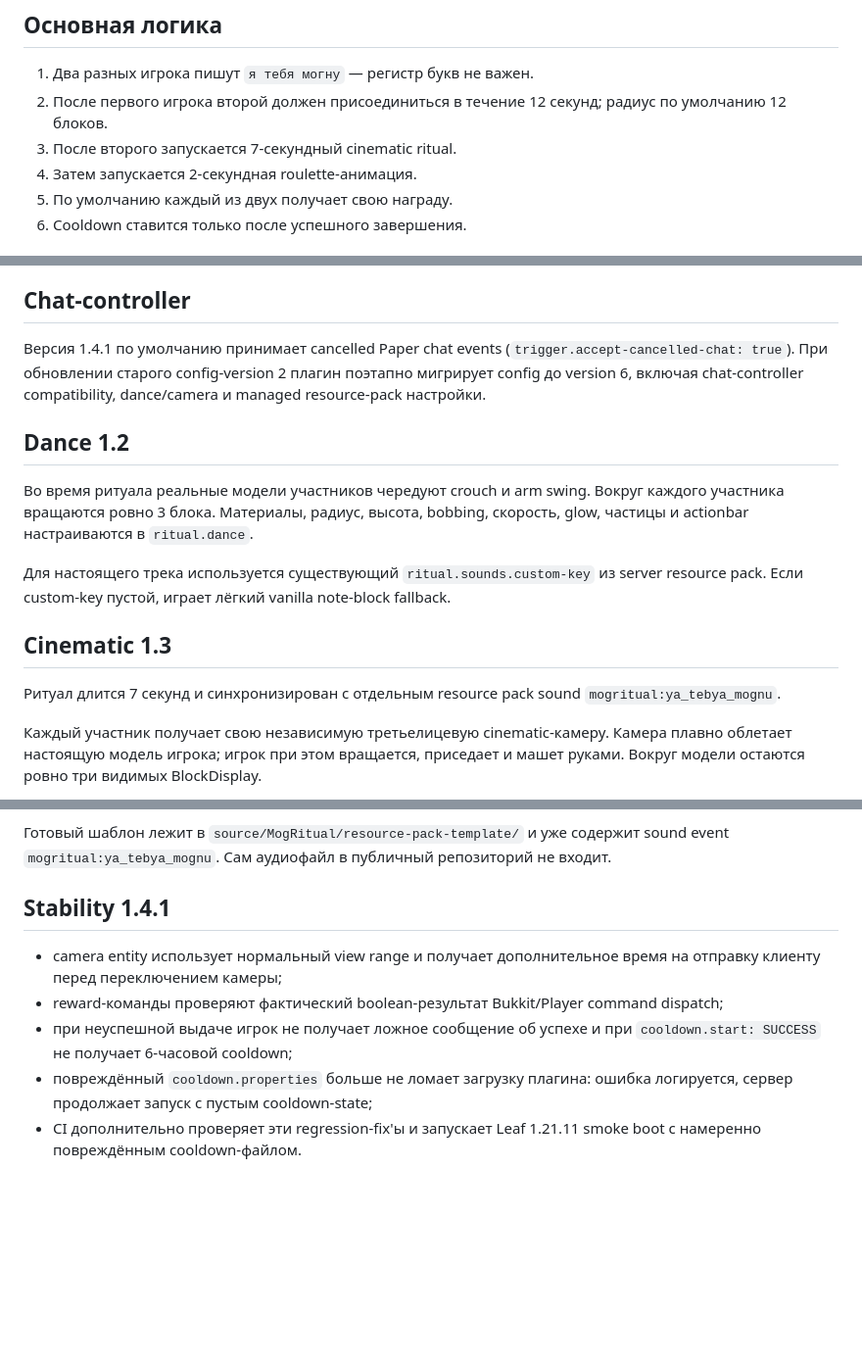
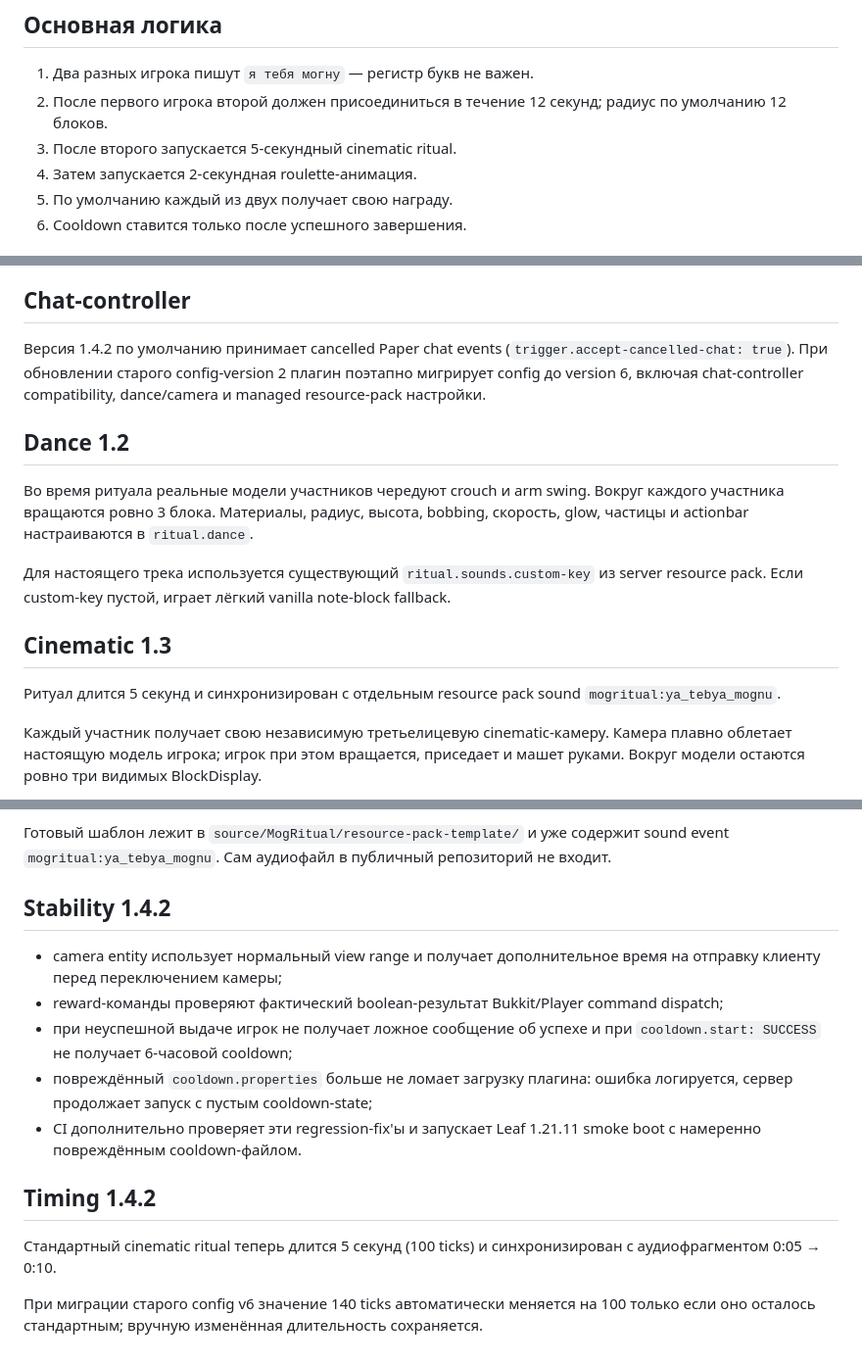
Before and after one commit to samushok/Minecraft-Plugins-1.21.11-Leaf, a Markdown page: source/MogRitual/README-RU.md, 3 parts joined by grey strips. Shown at 98% size. GitHub-like rendering; blank space fills up the shorter version.

Commit message:
Document MogRitual 1.4.2 five-second timing

```diff
--- a/source/MogRitual/README-RU.md
+++ b/source/MogRitual/README-RU.md
@@ -6,7 +6,7 @@
 
 1. Два разных игрока пишут `я тебя могну` — регистр букв не важен.
 2. После первого игрока второй должен присоединиться в течение 12 секунд; радиус по умолчанию 12 блоков.
-3. После второго запускается 7-секундный cinematic ritual.
+3. После второго запускается 5-секундный cinematic ritual.
 4. Затем запускается 2-секундная roulette-анимация.
 5. По умолчанию каждый из двух получает свою награду.
 6. Cooldown ставится только после успешного завершения.
@@ -117,7 +117,7 @@
 
 ## Chat-controller
 
-Версия 1.4.1 по умолчанию принимает cancelled Paper chat events (`trigger.accept-cancelled-chat: true`). При обновлении старого config-version 2 плагин поэтапно мигрирует config до version 6, включая chat-controller compatibility, dance/camera и managed resource-pack настройки.
+Версия 1.4.2 по умолчанию принимает cancelled Paper chat events (`trigger.accept-cancelled-chat: true`). При обновлении старого config-version 2 плагин поэтапно мигрирует config до version 6, включая chat-controller compatibility, dance/camera и managed resource-pack настройки.
 
 
 ## Dance 1.2
@@ -129,7 +129,7 @@
 
 ## Cinematic 1.3
 
-Ритуал длится 7 секунд и синхронизирован с отдельным resource pack sound `mogritual:ya_tebya_mognu`.
+Ритуал длится 5 секунд и синхронизирован с отдельным resource pack sound `mogritual:ya_tebya_mognu`.
 
 Каждый участник получает свою независимую третьелицевую cinematic-камеру. Камера плавно облетает настоящую модель игрока; игрок при этом вращается, приседает и машет руками. Вокруг модели остаются ровно три видимых BlockDisplay.
 
@@ -155,10 +155,17 @@
 Готовый шаблон лежит в `source/MogRitual/resource-pack-template/` и уже содержит sound event `mogritual:ya_tebya_mognu`. Сам аудиофайл в публичный репозиторий не входит.
 
 
-## Stability 1.4.1
+## Stability 1.4.2
 
 - camera entity использует нормальный view range и получает дополнительное время на отправку клиенту перед переключением камеры;
 - reward-команды проверяют фактический boolean-результат Bukkit/Player command dispatch;
 - при неуспешной выдаче игрок не получает ложное сообщение об успехе и при `cooldown.start: SUCCESS` не получает 6-часовой cooldown;
 - повреждённый `cooldown.properties` больше не ломает загрузку плагина: ошибка логируется, сервер продолжает запуск с пустым cooldown-state;
 - CI дополнительно проверяет эти regression-fix'ы и запускает Leaf 1.21.11 smoke boot с намеренно повреждённым cooldown-файлом.
+
+
+## Timing 1.4.2
+
+Стандартный cinematic ritual теперь длится 5 секунд (100 ticks) и синхронизирован с аудиофрагментом 0:05 → 0:10.
+
+При миграции старого config v6 значение 140 ticks автоматически меняется на 100 только если оно осталось стандартным; вручную изменённая длительность сохраняется.
```
Also changed, not shown: other parts of source/MogRitual/README-RU.md (+1 -1 lines).
